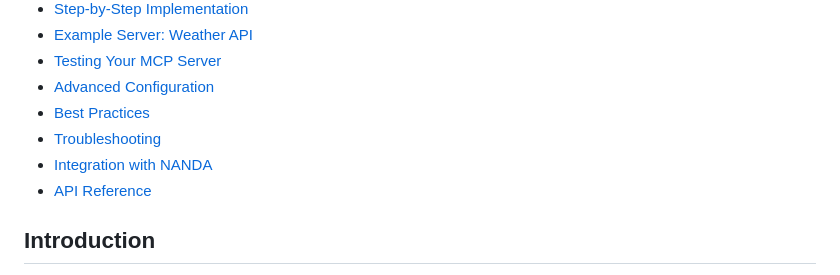
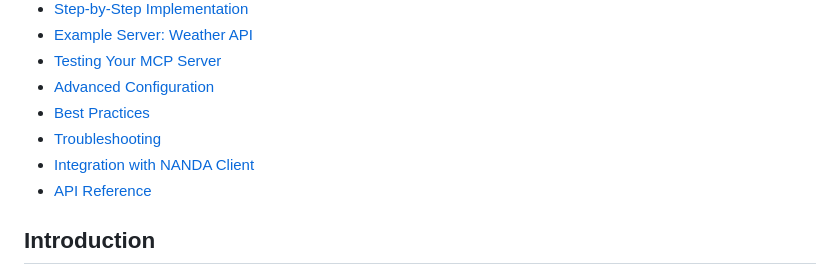
Before and after one commit to anujaagarwal/nanda-servers, a Markdown page: README.md, the part around the change. Drawn GitHub-style.

```diff
--- a/README.md
+++ b/README.md
@@ -12,7 +12,7 @@
 - [Advanced Configuration](#advanced-configuration)
 - [Best Practices](#best-practices)
 - [Troubleshooting](#troubleshooting)
-- [Integration with NANDA](#integration-with-mcp-clients)
+- [Integration with NANDA Client](#integration-with-nanda-client)
 - [API Reference](#api-reference)
 
 ## Introduction
```
